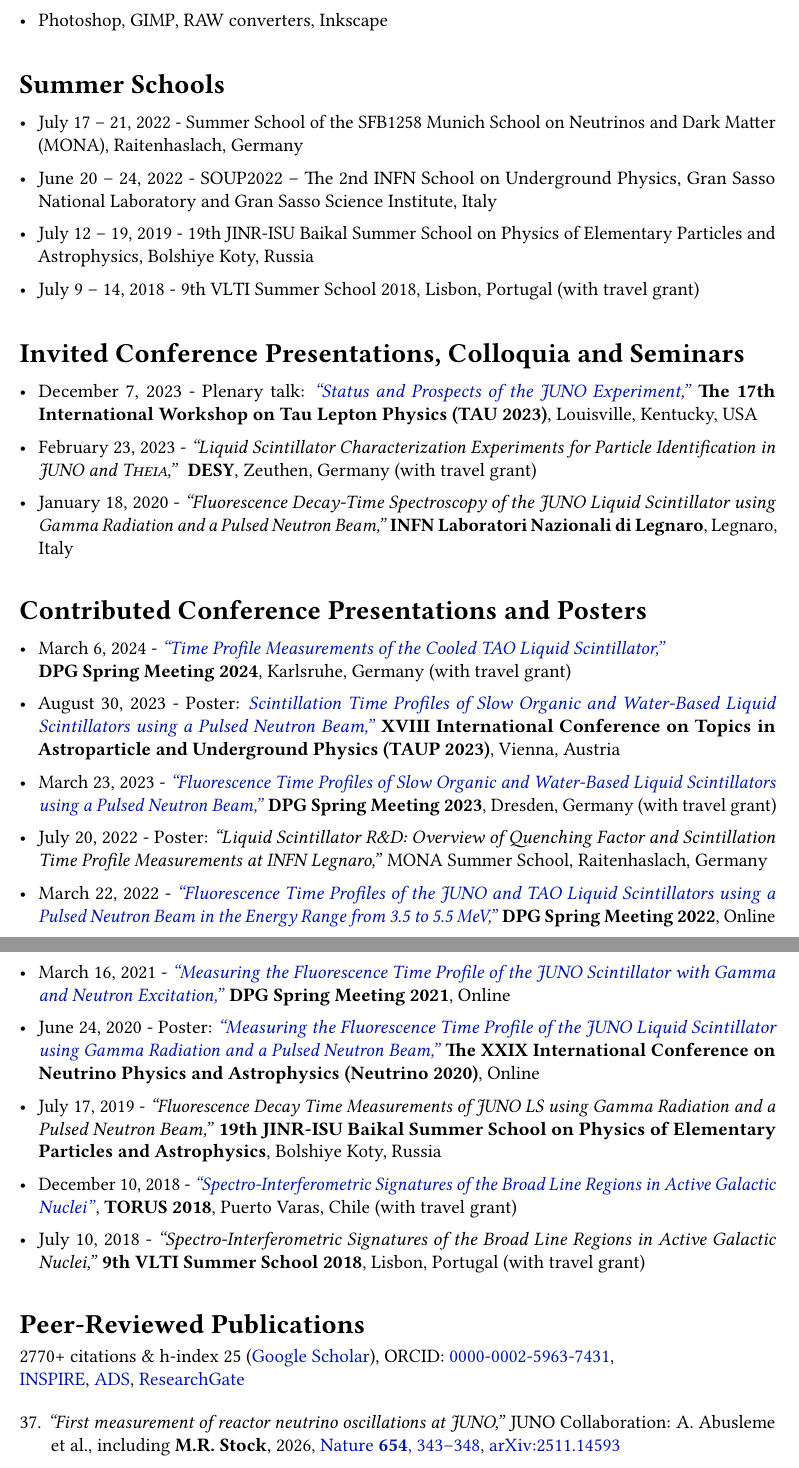
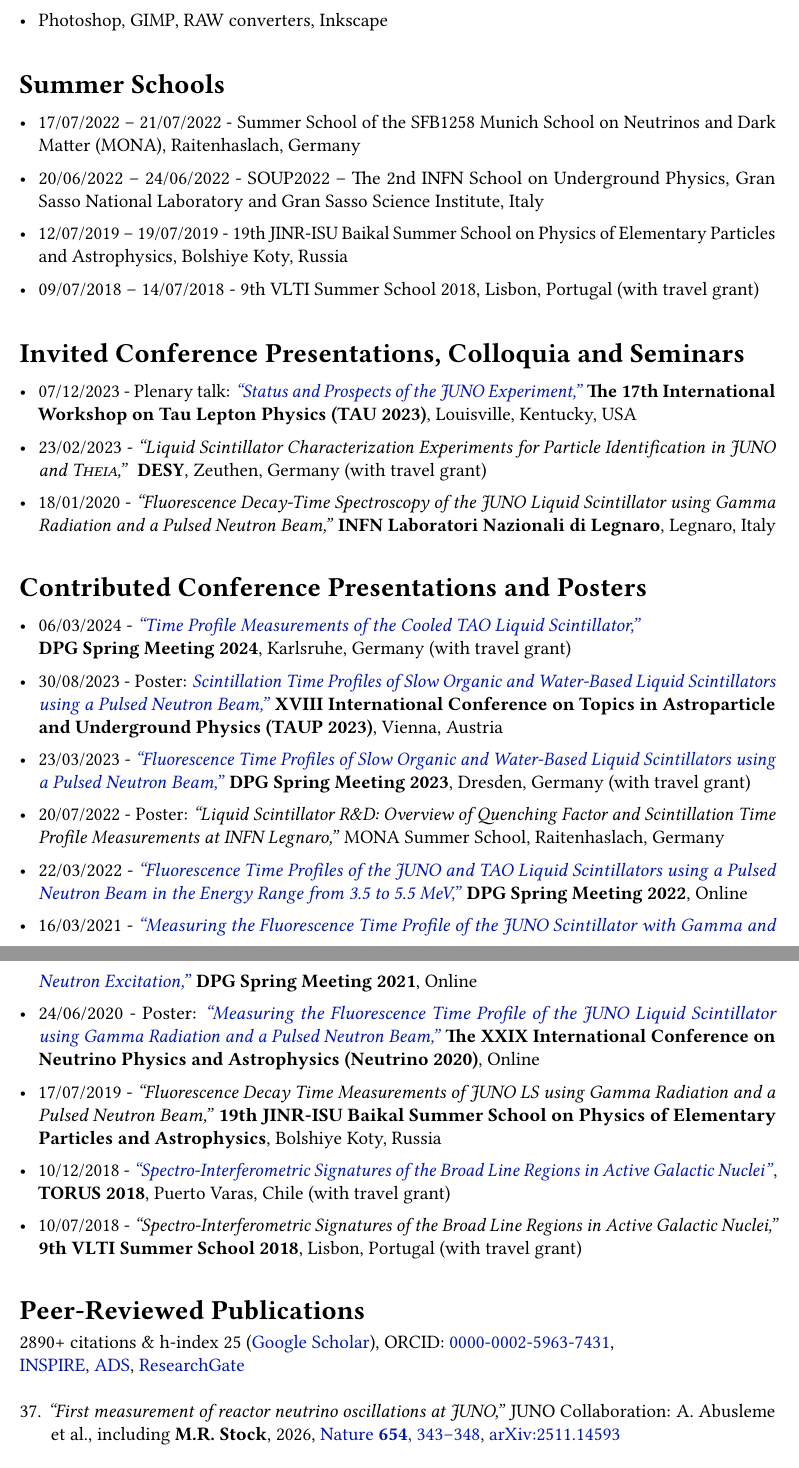
Before and after one commit to realMRStock/latex-simple-academic-cv, a LaTeX document (main.tex): two parts of pages 4 and 5 of 8, joined at a grey line, cut so that both start at the same text. Compiled offline with pdfLaTeX.

Commit message:
Add files via upload
dates corrected

```diff
--- a/main.tex
+++ b/main.tex
@@ -227,48 +227,48 @@ Summer 2019 & Tutor, Particle Oscillations \\
 \vspace{1em}
 \cvsection{Summer Schools}
 \begin{itemize}
-	\item July 17 – 21, 2022 - Summer School of the SFB1258 Munich School on Neutrinos and Dark Matter (MONA), Raitenhaslach, Germany
-	\item June 20 – 24, 2022 - SOUP2022 – The 2nd INFN School on Underground Physics, Gran Sasso National Laboratory and Gran Sasso Science Institute, Italy
-	\item July 12 – 19, 2019 - 19th JINR-ISU Baikal Summer School on Physics of Elementary Particles and Astrophysics, Bolshiye Koty, Russia
-	\item July 9 – 14, 2018 - 9th VLTI Summer School 2018, Lisbon, Portugal (with travel grant)
+	\item 17/07/2022 – 21/07/2022 - Summer School of the SFB1258 Munich School on Neutrinos and Dark Matter (MONA), Raitenhaslach, Germany
+	\item 20/06/2022 – 24/06/2022 - SOUP2022 – The 2nd INFN School on Underground Physics, Gran Sasso National Laboratory and Gran Sasso Science Institute, Italy
+	\item 12/07/2019 – 19/07/2019 - 19th JINR-ISU Baikal Summer School on Physics of Elementary Particles and Astrophysics, Bolshiye Koty, Russia
+	\item 09/07/2018 – 14/07/2018 - 9th VLTI Summer School 2018, Lisbon, Portugal (with travel grant)
 \end{itemize}
 \vspace{1.0em}
 \cvsection{Invited Conference Presentations, Colloquia and Seminars}
 
 \begin{itemize}
-\item December 7, 2023 - Plenary talk: \href{https://indico.cern.ch/event/1303630/contributions/5599770/}{\textit{“Status and Prospects of the JUNO Experiment,”}} \textbf{The 17th International Workshop on Tau Lepton Physics (TAU 2023)}, Louisville, Kentucky, USA
+\item 07/12/2023 - Plenary talk: \href{https://indico.cern.ch/event/1303630/contributions/5599770/}{\textit{“Status and Prospects of the JUNO Experiment,”}} \textbf{The 17th International Workshop on Tau Lepton Physics (TAU 2023)}, Louisville, Kentucky, USA
 
-\item February 23, 2023 - \textit{“Liquid Scintillator Characterization Experiments for Particle Identification in JUNO and \textsc{Theia},”} \textbf{ DESY}, Zeuthen, Germany (with travel grant)
+\item 23/02/2023 - \textit{“Liquid Scintillator Characterization Experiments for Particle Identification in JUNO and \textsc{Theia},”} \textbf{ DESY}, Zeuthen, Germany (with travel grant)
 
-\item January 18, 2020 - \textit{“Fluorescence Decay-Time Spectroscopy of the JUNO Liquid Scintillator using Gamma Radiation and a Pulsed Neutron Beam,”} \textbf{INFN Laboratori Nazionali di Legnaro}, Legnaro, Italy
+\item 18/01/2020 - \textit{“Fluorescence Decay-Time Spectroscopy of the JUNO Liquid Scintillator using Gamma Radiation and a Pulsed Neutron Beam,”} \textbf{INFN Laboratori Nazionali di Legnaro}, Legnaro, Italy
 \end{itemize}
 \vspace{1.0em}
 \cvsection{Contributed Conference Presentations and Posters}
 \begin{itemize}
-\item March 6, 2024 - \href{https://www.dpg-verhandlungen.de/year/2024/conference/karlsruhe/part/t/session/57/contribution/2}{\textit{“Time Profile Measurements of the Cooled TAO Liquid Scintillator,”}}\\ \textbf{DPG Spring Meeting 2024}, Karlsruhe, Germany (with travel grant)
+\item 06/03/2024 - \href{https://www.dpg-verhandlungen.de/year/2024/conference/karlsruhe/part/t/session/57/contribution/2}{\textit{“Time Profile Measurements of the Cooled TAO Liquid Scintillator,”}}\\ \textbf{DPG Spring Meeting 2024}, Karlsruhe, Germany (with travel grant)
 
-\item August 30, 2023 - Poster: \href{https://indico.cern.ch/event/1199289/contributions/5445889/}{\textit{Scintillation Time Profiles of Slow Organic and Water-Based Liquid Scintillators using a Pulsed Neutron Beam,”}} \textbf{XVIII International Conference on Topics in Astroparticle and Underground Physics (TAUP 2023)}, Vienna, Austria
+\item 30/08/2023 - Poster: \href{https://indico.cern.ch/event/1199289/contributions/5445889/}{\textit{Scintillation Time Profiles of Slow Organic and Water-Based Liquid Scintillators using a Pulsed Neutron Beam,”}} \textbf{XVIII International Conference on Topics in Astroparticle and Underground Physics (TAUP 2023)}, Vienna, Austria
 
-\item March 23, 2023 - \href{https://www.dpg-verhandlungen.de/year/2023/conference/smuk/part/t/session/143/contribution/3}{\textit{“Fluorescence Time Profiles of Slow Organic and Water-Based Liquid Scintillators using a Pulsed Neutron Beam,”}} \textbf{DPG Spring Meeting 2023}, Dresden, Germany (with travel grant)
+\item 23/03/2023 - \href{https://www.dpg-verhandlungen.de/year/2023/conference/smuk/part/t/session/143/contribution/3}{\textit{“Fluorescence Time Profiles of Slow Organic and Water-Based Liquid Scintillators using a Pulsed Neutron Beam,”}} \textbf{DPG Spring Meeting 2023}, Dresden, Germany (with travel grant)
 
-\item July 20, 2022 - Poster: {\textit{“Liquid Scintillator R\&D: Overview of Quenching Factor and Scintillation Time Profile Measurements at INFN Legnaro,”}} MONA Summer School, Raitenhaslach, Germany
+\item 20/07/2022 - Poster: {\textit{“Liquid Scintillator R\&D: Overview of Quenching Factor and Scintillation Time Profile Measurements at INFN Legnaro,”}} MONA Summer School, Raitenhaslach, Germany
 
-\item March 22, 2022 - \href{https://www.dpg-verhandlungen.de/year/2022/conference/heidelberg/part/t/session/48/contribution/9}{\textit{“Fluorescence Time Profiles of the JUNO and TAO Liquid Scintillators using a Pulsed Neutron Beam in the Energy Range from 3.5 to 5.5 MeV,”}} \textbf{DPG Spring Meeting 2022}, Online
+\item 22/03/2022 - \href{https://www.dpg-verhandlungen.de/year/2022/conference/heidelberg/part/t/session/48/contribution/9}{\textit{“Fluorescence Time Profiles of the JUNO and TAO Liquid Scintillators using a Pulsed Neutron Beam in the Energy Range from 3.5 to 5.5 MeV,”}} \textbf{DPG Spring Meeting 2022}, Online
 
-\item March 16, 2021 - \href{https://www.dpg-verhandlungen.de/year/2021/conference/dortmund/part/t/session/44/contribution/10}{\textit{“Measuring the Fluorescence Time Profile of the JUNO Scintillator with Gamma and Neutron Excitation,”}} \textbf{DPG Spring Meeting 2021}, Online
+\item 16/03/2021 - \href{https://www.dpg-verhandlungen.de/year/2021/conference/dortmund/part/t/session/44/contribution/10}{\textit{“Measuring the Fluorescence Time Profile of the JUNO Scintillator with Gamma and Neutron Excitation,”}} \textbf{DPG Spring Meeting 2021}, Online
 
-\item June 24, 2020 - Poster: \href{https://indico.fnal.gov/event/19348/contributions/186384/}{\textit{“Measuring the Fluorescence Time Profile of the JUNO Liquid Scintillator using Gamma Radiation and a Pulsed Neutron Beam,”}} \textbf{The XXIX International Conference on Neutrino Physics and Astrophysics (Neutrino 2020)}, Online
+\item 24/06/2020 - Poster: \href{https://indico.fnal.gov/event/19348/contributions/186384/}{\textit{“Measuring the Fluorescence Time Profile of the JUNO Liquid Scintillator using Gamma Radiation and a Pulsed Neutron Beam,”}} \textbf{The XXIX International Conference on Neutrino Physics and Astrophysics (Neutrino 2020)}, Online
 
-\item July 17, 2019 - \textit{“Fluorescence Decay Time Measurements of JUNO LS using Gamma Radiation and a Pulsed Neutron Beam,”} \textbf{19th JINR-ISU Baikal Summer School on Physics of Elementary Particles and Astrophysics}, Bolshiye Koty, Russia
+\item 17/07/2019 - \textit{“Fluorescence Decay Time Measurements of JUNO LS using Gamma Radiation and a Pulsed Neutron Beam,”} \textbf{19th JINR-ISU Baikal Summer School on Physics of Elementary Particles and Astrophysics}, Bolshiye Koty, Russia
 
-\item December 10, 2018 - \href{https://www.torus2018.org/TALKS/18.12.10-S3.3-Stock.pdf}{\textit{“Spectro-Interferometric Signatures of the Broad Line Regions in Active Galactic Nuclei”}}, \textbf{TORUS 2018},
+\item 10/12/2018 - \href{https://www.torus2018.org/TALKS/18.12.10-S3.3-Stock.pdf}{\textit{“Spectro-Interferometric Signatures of the Broad Line Regions in Active Galactic Nuclei”}}, \textbf{TORUS 2018},
 Puerto Varas, Chile (with travel grant)
-\item July 10, 2018 - \textit{“Spectro-Interferometric Signatures of the Broad Line Regions in Active Galactic Nuclei,”} \textbf{9th VLTI Summer School 2018}, Lisbon, Portugal (with travel grant)
+\item 10/07/2018 - \textit{“Spectro-Interferometric Signatures of the Broad Line Regions in Active Galactic Nuclei,”} \textbf{9th VLTI Summer School 2018}, Lisbon, Portugal (with travel grant)
 \end{itemize}
 \vspace{1.em}\par
 
 \cvsection{Peer-Reviewed Publications}
-2770+ citations \& h-index 25 (\href{https://scholar.google.de/citations?hl=de&user=oXl77gMAAAAJ&view_op=list_works&sortby=pubdate}{Google Scholar}), ORCID: \href{https://orcid.org/0000-0002-5963-7431}{0000-0002-5963-7431},\\  \href{https://inspirehep.net/authors/1880007?ui-citation-summary=true}{INSPIRE},  \href{https://ui.adsabs.harvard.edu/search/filter_author_facet_hier_fq_author=OR&filter_author_facet_hier_fq_author=author_facet_hier%3A%221%2FStock%2C%20M%2FStock%2C%20M%20%20R%22&filter_author_facet_hier_fq_author=author_facet_hier%3A%221%2FStock%2C%20M%2FStock%2C%20Matthias%20Raphael%22&fq=%7B!type%3Daqp%20v%3D%24fq_author%7D&fq_author=(author_facet_hier%3A%221%2FStock%2C%20M%2FStock%2C%20M%20%20R%22%20OR%20author_facet_hier%3A%221%2FStock%2C%20M%2FStock%2C%20Matthias%20Raphael%22)&p_=0&q=%20author%3A%22stock%2C%20m.r.%22&sort=date%20desc%2C%20bibcode%20desc}{ADS}, \href{https://www.researchgate.net/profile/Matthias-Stock-2}{ResearchGate}
+2890+ citations \& h-index 25 (\href{https://scholar.google.de/citations?hl=de&user=oXl77gMAAAAJ&view_op=list_works&sortby=pubdate}{Google Scholar}), ORCID: \href{https://orcid.org/0000-0002-5963-7431}{0000-0002-5963-7431},\\  \href{https://inspirehep.net/authors/1880007?ui-citation-summary=true}{INSPIRE},  \href{https://ui.adsabs.harvard.edu/search/filter_author_facet_hier_fq_author=OR&filter_author_facet_hier_fq_author=author_facet_hier%3A%221%2FStock%2C%20M%2FStock%2C%20M%20%20R%22&filter_author_facet_hier_fq_author=author_facet_hier%3A%221%2FStock%2C%20M%2FStock%2C%20Matthias%20Raphael%22&fq=%7B!type%3Daqp%20v%3D%24fq_author%7D&fq_author=(author_facet_hier%3A%221%2FStock%2C%20M%2FStock%2C%20M%20%20R%22%20OR%20author_facet_hier%3A%221%2FStock%2C%20M%2FStock%2C%20Matthias%20Raphael%22)&p_=0&q=%20author%3A%22stock%2C%20m.r.%22&sort=date%20desc%2C%20bibcode%20desc}{ADS}, \href{https://www.researchgate.net/profile/Matthias-Stock-2}{ResearchGate}
 \vspace{0.4em}
 \begin{etaremune}[leftmargin=1.65em]
 \item \textit{“First measurement of reactor neutrino oscillations at JUNO,”} JUNO Collaboration: A. Abusleme et al., including \textbf{M.R. Stock}, 2026, \href{https://doi.org/10.1038/s41586-026-10538-z}{Nature \textbf{654}, 343–348},
```
Also changed, not shown: main.pdf, main.tex (22 more changed lines).
